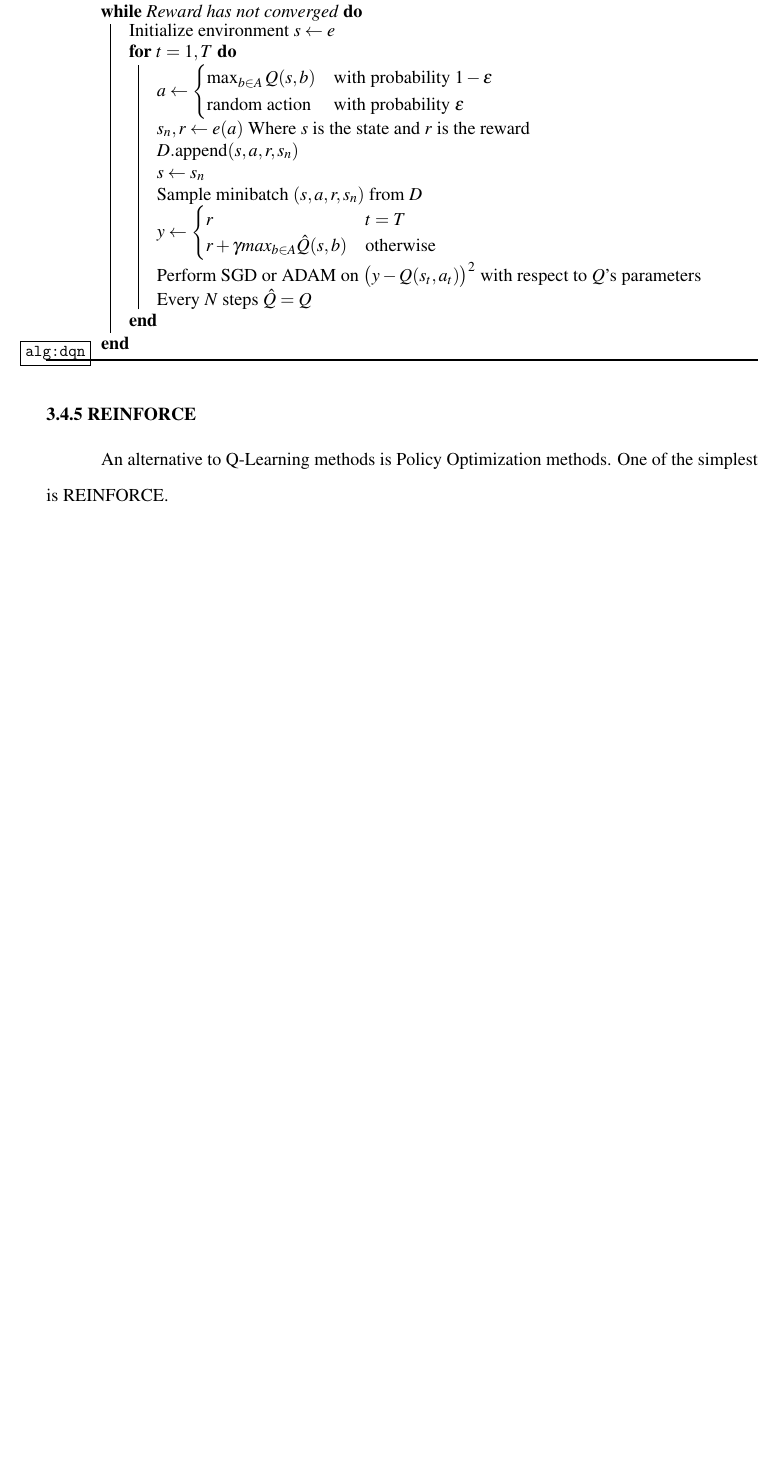
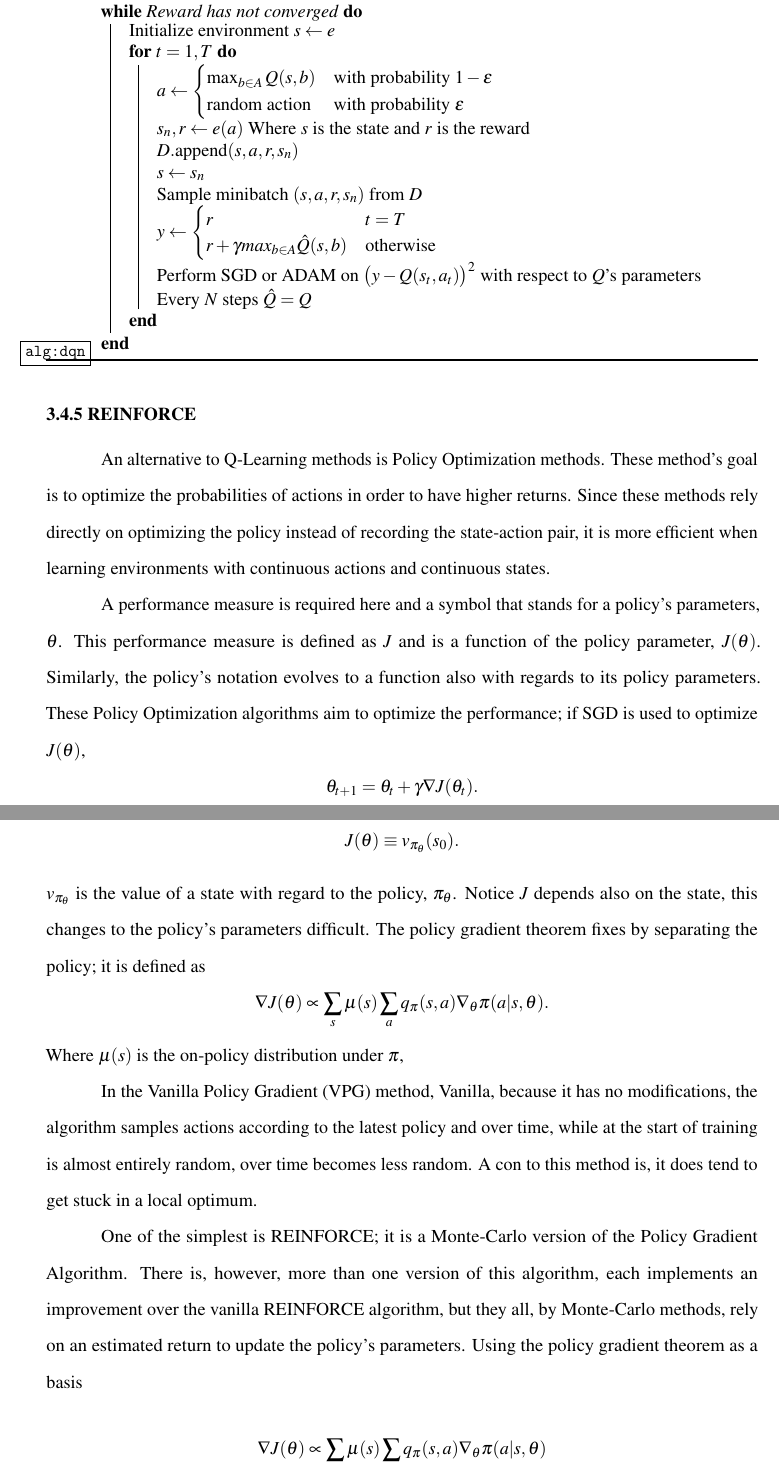
Before and after one commit to anhydrous99/Thesis, a LaTeX thesis (MainText/main.tex, which reads MainText/reinforcement_learning.tex): part of page 44 of 46 before the commit and two parts of pages 44 and 45 of 48 after it, the two joined at a grey line, cut so that both start at the same text, the shorter picture padded with empty space. Compiled offline with pdfLaTeX.

Commit message:
progress

```diff
--- a/MainText/reinforcement_learning.tex
+++ b/MainText/reinforcement_learning.tex
@@ -212,4 +212,14 @@
 
 \subsection{REINFORCE}
 
-An alternative to Q-Learning methods is Policy Optimization methods. One of the simplest is REINFORCE.
+An alternative to Q-Learning methods is Policy Optimization methods. These method's goal is to optimize the probabilities of actions in order to have higher returns. Since these methods rely directly on optimizing the policy instead of recording the state-action pair, it is more efficient when learning environments with continuous actions and continuous states.
+
+A  performance measure is required here and a symbol that stands for a policy's parameters, $\theta$. This performance measure is defined as $J$ and is a function of the policy parameter, $J(\theta)$. Similarly, the policy's notation evolves to a function also with regards to its policy parameters. These Policy Optimization algorithms aim to optimize the performance; if SGD is used to optimize $J(\theta)$, $$\theta_{t+1}=\theta_t+\gamma \nabla J(\theta_t).$$ $J$ is defined as $$J(\theta)\equiv v_{\pi_{\theta}}(s_0).$$ $v_{\pi_{\theta}}$ is the value of a state with regard to the policy, $\pi_{\theta}$. Notice $J$ depends also on the state, this changes to the policy's parameters difficult. The policy gradient theorem fixes by separating the policy; it is defined as $$\nabla J(\theta)\propto \sum_s \mu(s) \sum_a q_\pi (s, a)\nabla_{\theta} \pi (a|s, \theta).$$ Where $\mu(s)$ is the on-policy distribution under $\pi$,
+
+In the Vanilla Policy Gradient (VPG) method, Vanilla, because it has no modifications, the algorithm samples actions according to the latest policy and over time, while at the start of training is almost entirely random, over time becomes less random. A con to this method is, it does tend to get stuck in a local optimum.
+
+One of the simplest is REINFORCE; it is a Monte-Carlo version of the Policy Gradient Algorithm. There is, however, more than one version of this algorithm, each implements an improvement over the vanilla REINFORCE algorithm, but they all, by Monte-Carlo methods, rely on an estimated return to update the policy's parameters. Using the policy gradient theorem as a basis
+\begin{align*}
+	\nabla J(\theta)&\propto \sum_s \mu(s) \sum_a q_\pi (s, a)\nabla_{\theta} \pi (a|s, \theta) \\
+	&=\mathbb{E}_\pi \bigg[\sum_a q_\pi(s_s, a)\nabla_\theta \pi(a|s_t, \theta)\bigg]
+\end{align*}
```
Also changed, not shown: MainText/reinforcement_learning.tex (11 more changed lines).
